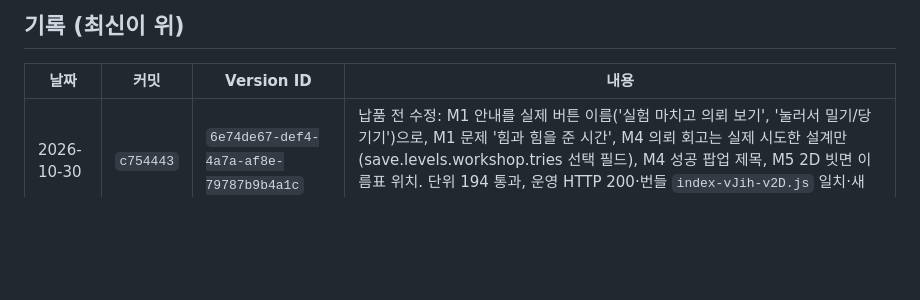
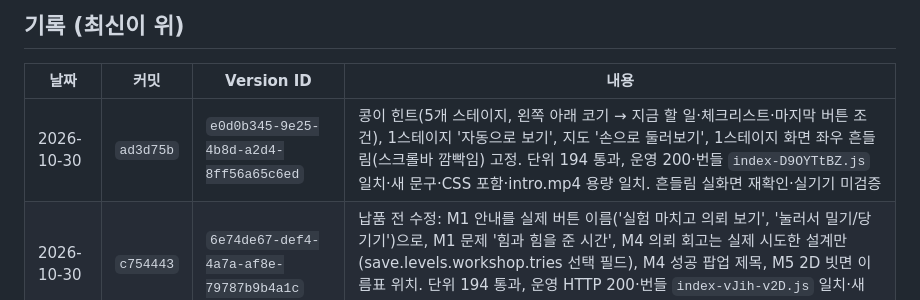
Before and after one commit to yelmovie/udangtang-force-lab, a Markdown page: docs/DEPLOY-LOG.md, the part around the change. Drawn GitHub-style; blank space fills up the shorter version.

```diff
--- a/docs/DEPLOY-LOG.md
+++ b/docs/DEPLOY-LOG.md
@@ -23,6 +23,7 @@ npx wrangler rollback <Version ID>
 
 | 날짜 | 커밋 | Version ID | 내용 |
 |---|---|---|---|
+| 2026-10-30 | `ad3d75b` | `e0d0b345-9e25-4b8d-a2d4-8ff56a65c6ed` | 콩이 힌트(5개 스테이지, 왼쪽 아래 코기 → 지금 할 일·체크리스트·마지막 버튼 조건), 1스테이지 '자동으로 보기', 지도 '손으로 둘러보기', 1스테이지 화면 좌우 흔들림(스크롤바 깜빡임) 고정. 단위 194 통과, 운영 200·번들 `index-D9OYTtBZ.js` 일치·새 문구·CSS 포함·intro.mp4 용량 일치. 흔들림 실화면 재확인·실기기 미검증 |
 | 2026-10-30 | `c754443` | `6e74de67-def4-4a7a-af8e-79787b9b4a1c` | 납품 전 수정: M1 안내를 실제 버튼 이름('실험 마치고 의뢰 보기', '눌러서 밀기/당기기')으로, M1 문제 '힘과 힘을 준 시간', M4 의뢰 회고는 실제 시도한 설계만(save.levels.workshop.tries 선택 필드), M4 성공 팝업 제목, M5 2D 빗면 이름표 위치. 단위 194 통과, 운영 HTTP 200·번들 `index-vJih-v2D.js` 일치·새 문구 포함·intro.mp4 용량 일치 확인. 전체 완주·실기기 미검증 |
 | 2026-10-27 | `e2f6dc1` | `e7582506-0876-46cc-8268-bda2c28e4dc3` | 코어 빗면: 공정 비교 전 도착은 시험으로 처리해 막다른 화면 제거 (2026-10-30에 커밋 기록·`wrangler deployments list`로 보충) |
 | 2026-10-26 | `18fef4a` | `2b0da8a1-6b3a-4a62-909e-c46c0b3887d4` | 코어 힌트에서 정답 길 안내 제거, 별 두 번째 칸을 두 힘 비교로. 단위 193 통과, 운영 200·번들에 새 힌트 문구 포함 (2026-10-30 보충) |
```
Also changed, not shown: HANDOFF.md (+1 -1 lines).
